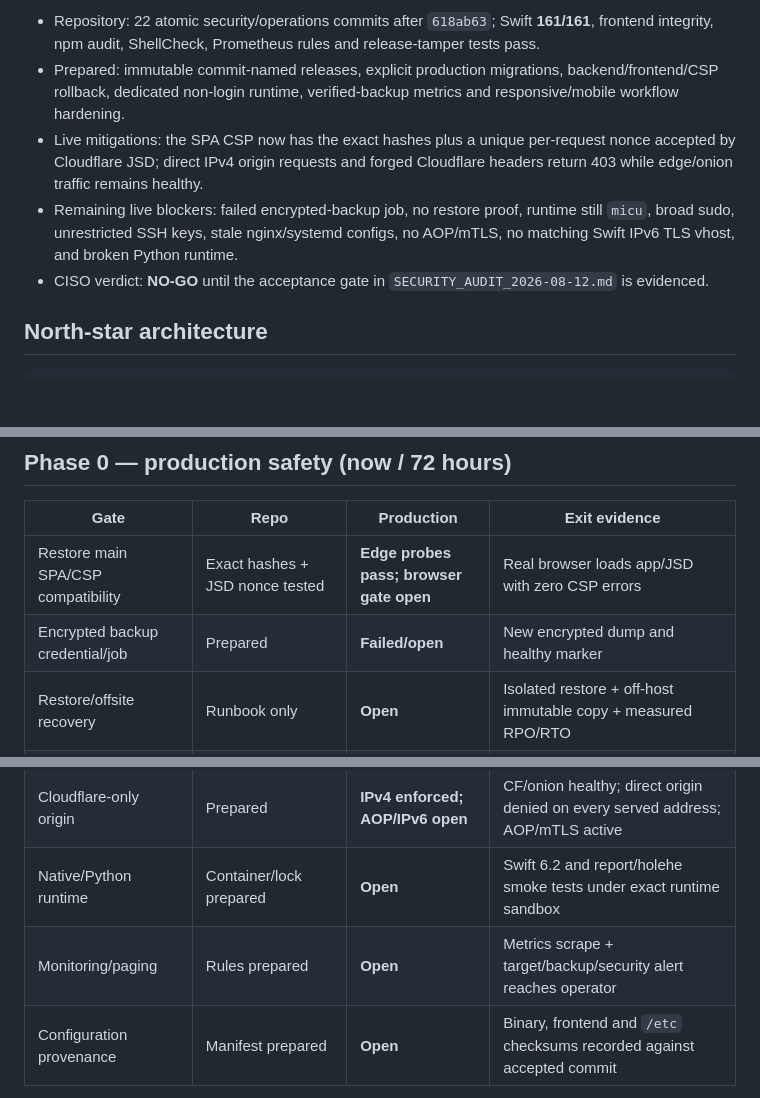
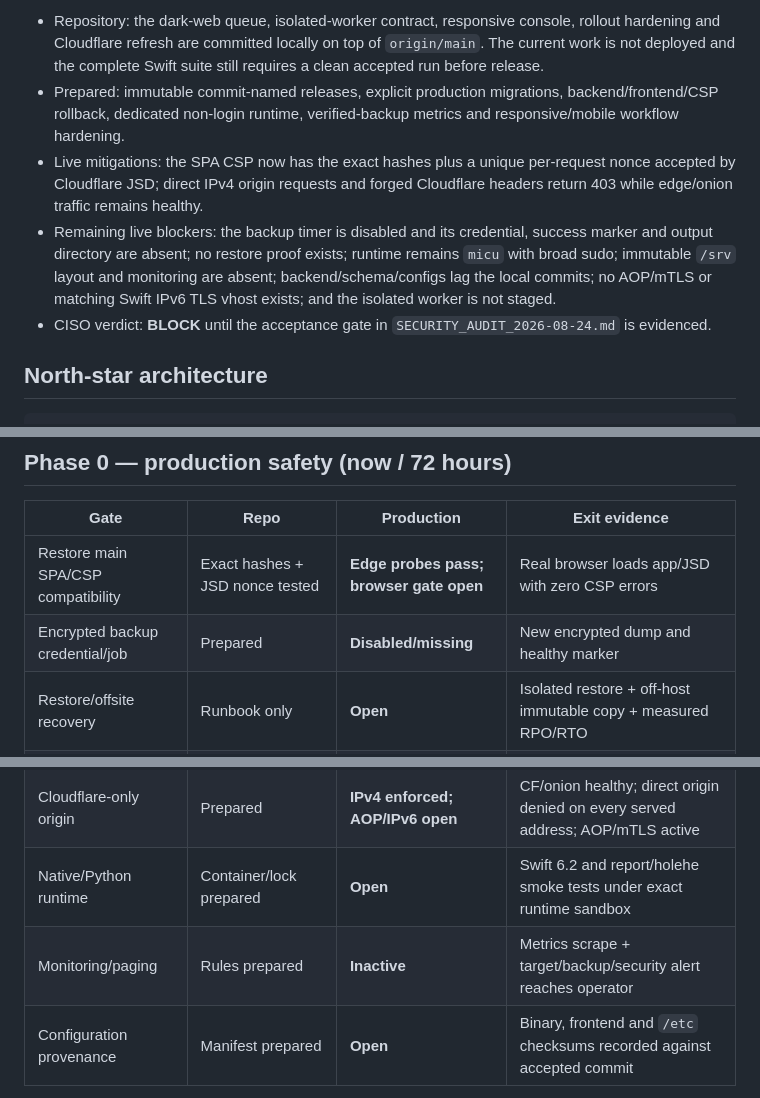
Before and after one commit to Alexandru2984/Digital-Footprint-Tracker, a Markdown page: docs/ROADMAP.md, 3 parts joined by grey strips. GitHub-like rendering; blank space fills up the shorter version.

Commit message:
docs: record production security revalidation

```diff
--- a/docs/ROADMAP.md
+++ b/docs/ROADMAP.md
@@ -8,19 +8,21 @@ parallel only when their dependencies are satisfied.
 
-- Repository: 22 atomic security/operations commits after `618ab63`; Swift
-  **161/161**, frontend integrity, npm audit, ShellCheck, Prometheus rules and
-  release-tamper tests pass.
+- Repository: the dark-web queue, isolated-worker contract, responsive console,
+  rollout hardening and Cloudflare refresh are committed locally on top of
+  `origin/main`. The current work is not deployed and the complete Swift suite
+  still requires a clean accepted run before release.
 - Prepared: immutable commit-named releases, explicit production migrations,
   backend/frontend/CSP rollback, dedicated non-login runtime, verified-backup
   metrics and responsive/mobile workflow hardening.
 - Live mitigations: the SPA CSP now has the exact hashes plus a unique
   per-request nonce accepted by Cloudflare JSD; direct IPv4 origin requests and
   forged Cloudflare headers return 403 while edge/onion traffic remains healthy.
-- Remaining live blockers: failed encrypted-backup job, no restore proof,
-  runtime still `micu`, broad sudo, unrestricted SSH keys, stale nginx/systemd
-  configs, no AOP/mTLS, no matching Swift IPv6 TLS vhost, and broken Python
-  runtime.
-- CISO verdict: **NO-GO** until the acceptance gate in
-  `SECURITY_AUDIT_2026-08-12.md` is evidenced.
+- Remaining live blockers: the backup timer is disabled and its credential,
+  success marker and output directory are absent; no restore proof exists;
+  runtime remains `micu` with broad sudo; immutable `/srv` layout and monitoring
+  are absent; backend/schema/configs lag the local commits; no AOP/mTLS or
+  matching Swift IPv6 TLS vhost exists; and the isolated worker is not staged.
+- CISO verdict: **BLOCK** until the acceptance gate in
+  `SECURITY_AUDIT_2026-08-24.md` is evidenced.
 
 ## North-star architecture
 
@@ -52,7 +54,7 @@ secrets, and have per-plugin egress allowlists and resource budgets.
 | Gate | Repo | Production | Exit evidence |
 |---|---|---|---|
 | Restore main SPA/CSP compatibility | Exact hashes + JSD nonce tested | **Edge probes pass; browser gate open** | Real browser loads app/JSD with zero CSP errors |
-| Encrypted backup credential/job | Prepared | **Failed/open** | New encrypted dump and healthy marker |
+| Encrypted backup credential/job | Prepared | **Disabled/missing** | New encrypted dump and healthy marker |
 | Restore/offsite recovery | Runbook only | **Open** | Isolated restore + off-host immutable copy + measured RPO/RTO |
 | Dedicated runtime identity | Prepared | **Open** | `swift-vapor`, `/srv`, no personal-home access, systemd score reviewed |
 | Narrow deploy authority | Prepared sudoers | **Open** | Broad sudo removed; forced keys only; independent root recovery retained |
@@ -60,7 +62,7 @@ secrets, and have per-plugin egress allowlists and resource budgets.
 | Explicit migration gate | Fixed/tested | **Open** | Candidate unit applies compatible migrations once, web unit forces false |
 | Cloudflare-only origin | Prepared | **IPv4 enforced; AOP/IPv6 open** | CF/onion healthy; direct origin denied on every served address; AOP/mTLS active |
 | Native/Python runtime | Container/lock prepared | **Open** | Swift 6.2 and report/holehe smoke tests under exact runtime sandbox |
-| Monitoring/paging | Rules prepared | **Open** | Metrics scrape + target/backup/security alert reaches operator |
+| Monitoring/paging | Rules prepared | **Inactive** | Metrics scrape + target/backup/security alert reaches operator |
 | Configuration provenance | Manifest prepared | **Open** | Binary, frontend and `/etc` checksums recorded against accepted commit |
 
 Exit gate: verified restore, direct origin denied, service has no personal-home
```
Also changed, not shown: other parts of docs/ROADMAP.md (+1 -1 lines), docs/SECURITY_AUDIT_2026-08-24.md (added, +163 -0 lines).
